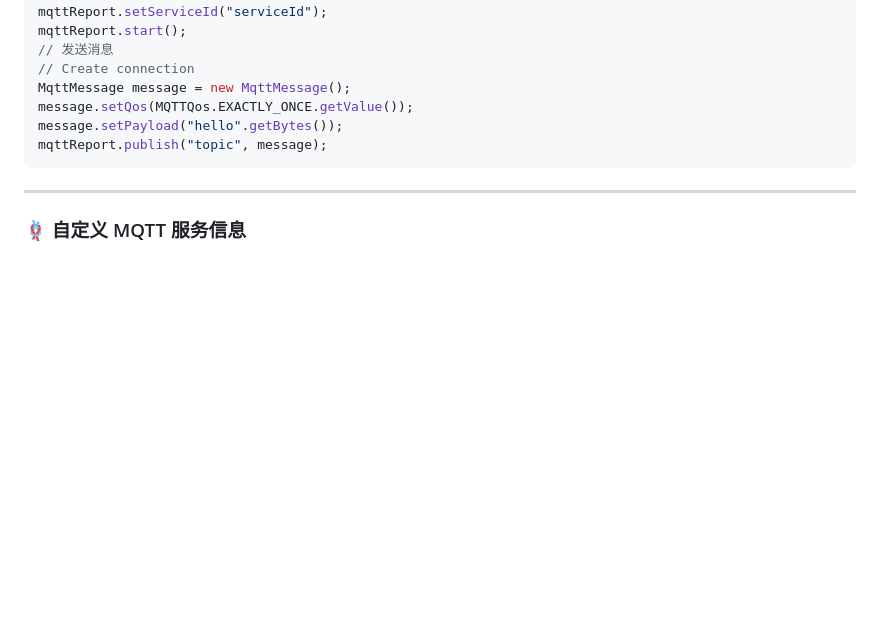
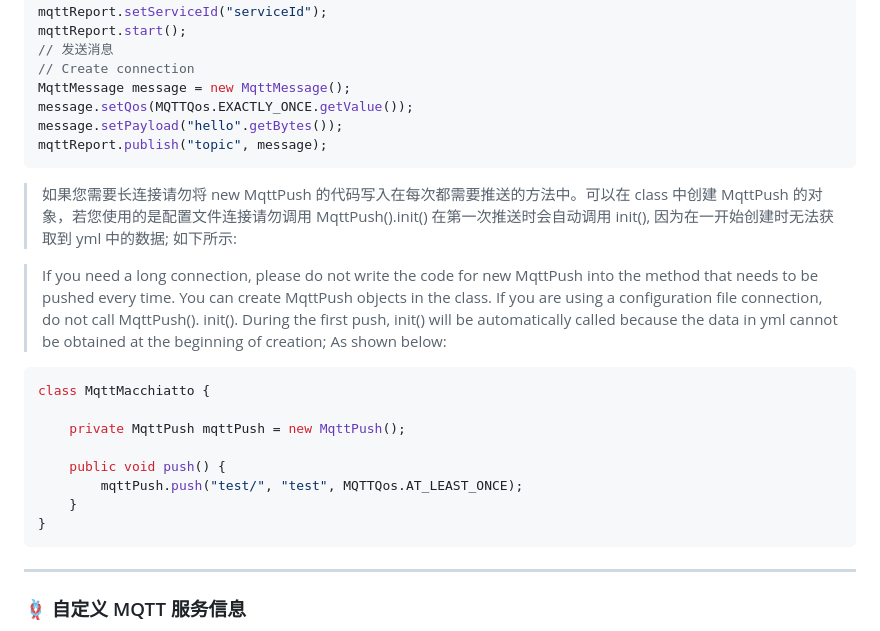
Before and after one commit to rururunu/MQTT-Macchiatto, a Markdown page: README.md, the part around the change. Drawn GitHub-style; blank space fills up the shorter version.

````diff
--- a/README.md
+++ b/README.md
@@ -146,6 +146,23 @@ message.setPayload("hello".getBytes());
 mqttReport.publish("topic", message);
 ```
 
+> 如果您需要长连接请勿将 new MqttPush 的代码写入在每次都需要推送的方法中。可以在 class 中创建 MqttPush 的对象，若您使用的是配置文件连接请勿调用 MqttPush().init() 在第一次推送时会自动调用 init(), 因为在一开始创建时无法获取到 yml 中的数据; 如下所示:
+
+
+>  If you need a long connection, please do not write the code for new MqttPush into the method that needs to be pushed every time. You can create MqttPush objects in the class. If you are using a configuration file connection, do not call MqttPush(). init(). During the first push, init() will be automatically called because the data in yml cannot be obtained at the beginning of creation; As shown below:
+
+
+```java
+class MqttMacchiatto {
+
+	private MqttPush mqttPush = new MqttPush();
+
+	public void push() {
+		mqttPush.push("test/", "test", MQTTQos.AT_LEAST_ONCE);
+	}
+}
+```
+
 ----
 
 ### 🪢 自定义 MQTT 服务信息
````
